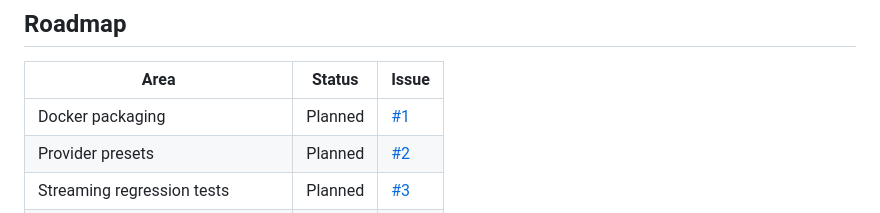
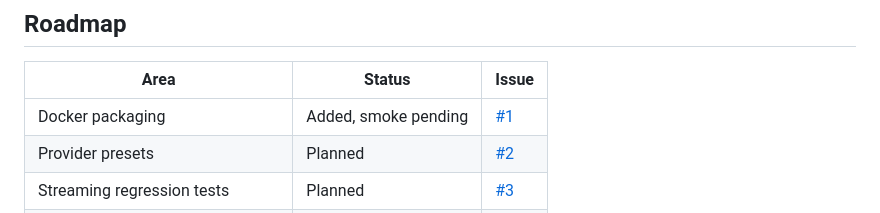
Before and after one commit to bbinapple/yuanzhuo-ai-roundtable, a Markdown page: README.md, the part around the change. Drawn GitHub-style.

Commit message:
Clarify Docker roadmap status

```diff
--- a/README.md
+++ b/README.md
@@ -172,7 +172,7 @@ More docs:
 
 | Area | Status | Issue |
 |---|---|---|
-| Docker packaging | Planned | [#1](https://github.com/bbinapple/yuanzhuo-ai-roundtable/issues/1) |
+| Docker packaging | Added, smoke pending | [#1](https://github.com/bbinapple/yuanzhuo-ai-roundtable/issues/1) |
 | Provider presets | Planned | [#2](https://github.com/bbinapple/yuanzhuo-ai-roundtable/issues/2) |
 | Streaming regression tests | Planned | [#3](https://github.com/bbinapple/yuanzhuo-ai-roundtable/issues/3) |
 | i18n coverage | Planned | [#4](https://github.com/bbinapple/yuanzhuo-ai-roundtable/issues/4) |
```
